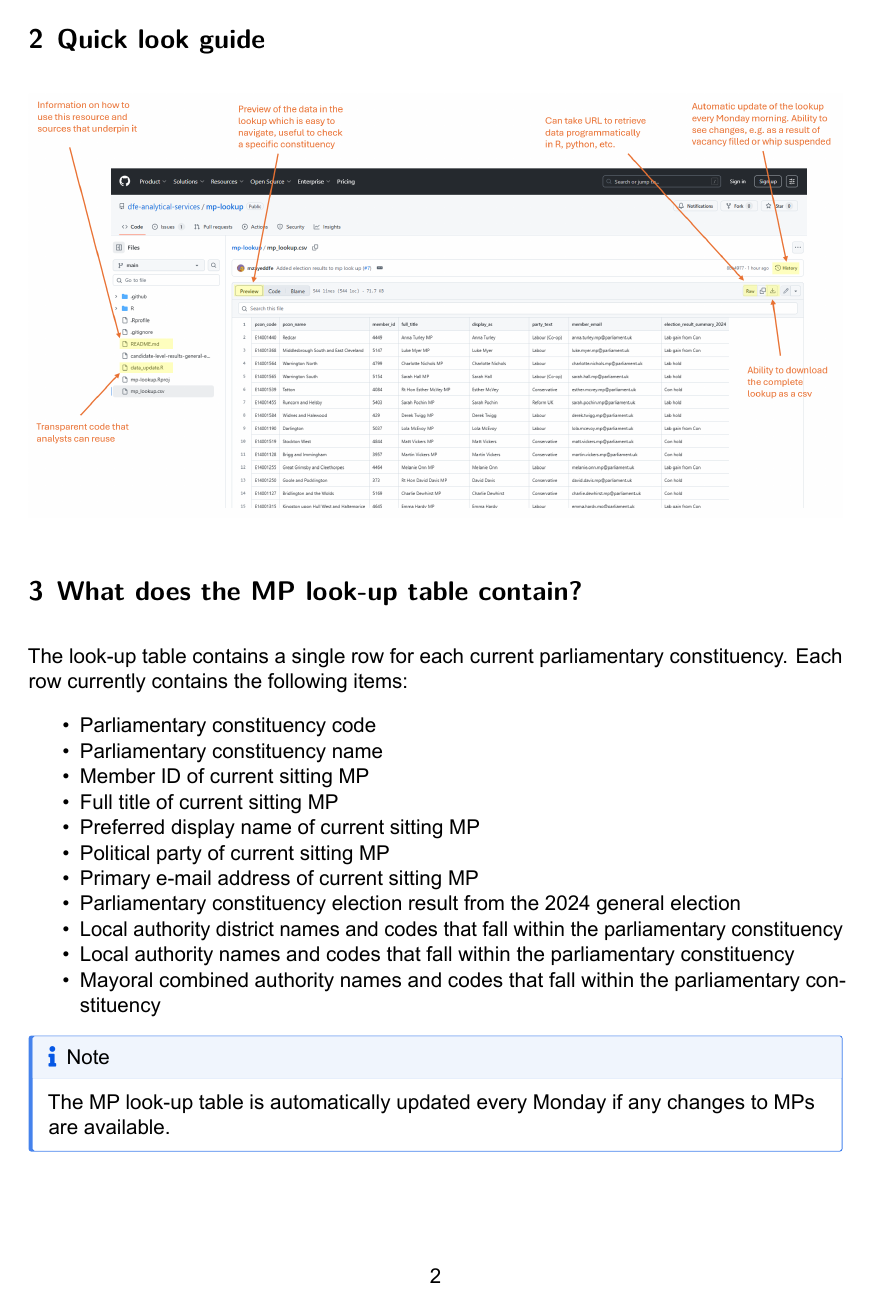
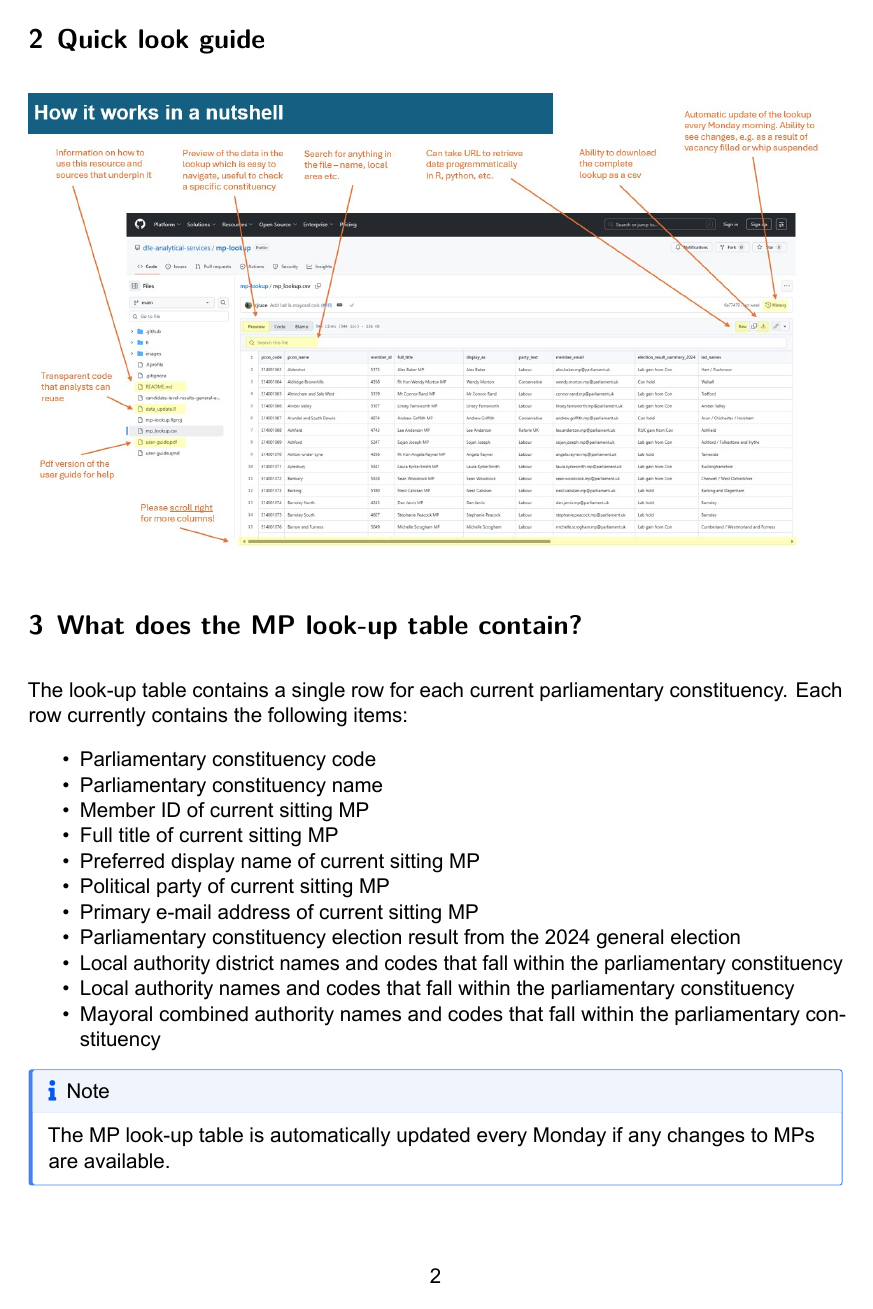
Before and after one commit to dfe-analytical-services/mp-lookup, a Quarto document (user-guide.qmd): page 2 of 5. The pictures show the output file user-guide.pdf that the author committed with the source.

Commit message:
update overview image

```diff
--- a/user-guide.qmd
+++ b/user-guide.qmd
@@ -14,7 +14,7 @@ This document outlines how to access and use the DfE's MP Parliamentary Constitu
 
 ## Quick look guide
 
-![](images/mp-look-up-on-github-overview.png)
+![](images/mp-look-up-on-github-overview.jpg)
 
 ## What does the MP look-up table contain?
 
```
Also changed, not shown: images/mp-look-up-on-github-overview.jpg (added), images/mp-look-up-on-github-overview.png (deleted), user-guide.pdf.
